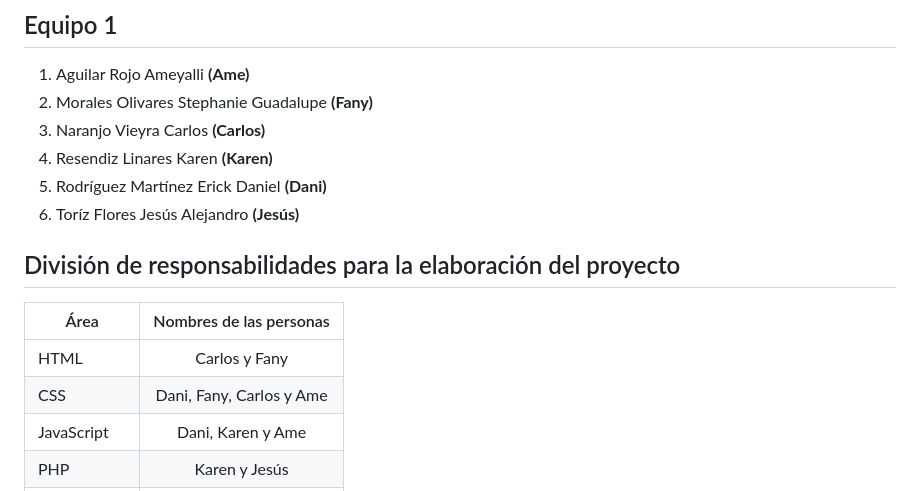
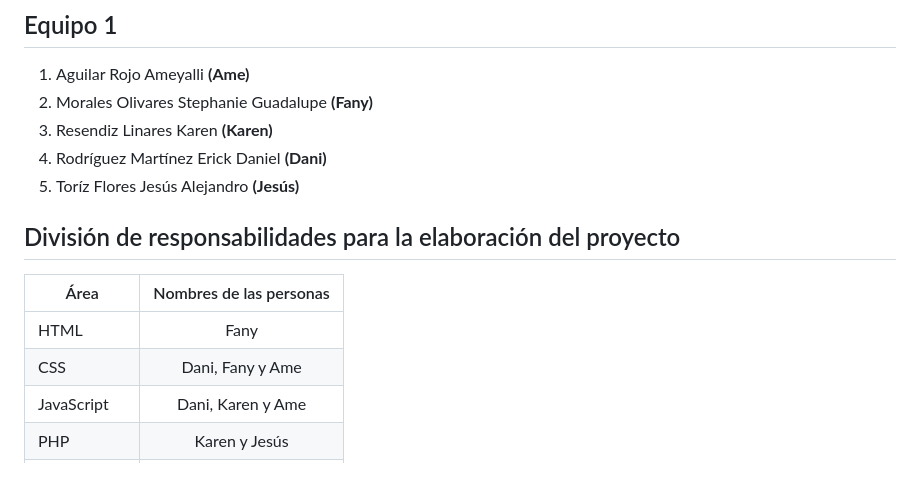
Before and after one commit to aagro-nab/eq1_proyecto_integrador, a Markdown page: README.md, the part around the change. Drawn GitHub-style.

Commit message:
docs(README.md): ajustes del equipo

```diff
--- a/README.md
+++ b/README.md
@@ -2,15 +2,14 @@
 ## Equipo 1
 1. Aguilar Rojo Ameyalli **(Ame)**
 2. Morales Olivares Stephanie Guadalupe **(Fany)**
-3. Naranjo Vieyra Carlos **(Carlos)**
-4. Resendiz Linares Karen **(Karen)**
-5. Rodríguez Martínez Erick Daniel **(Dani)**
-6. Toríz Flores Jesús Alejandro **(Jesús)**
+3. Resendiz Linares Karen **(Karen)**
+4. Rodríguez Martínez Erick Daniel **(Dani)**
+5. Toríz Flores Jesús Alejandro **(Jesús)**
 ## División de responsabilidades para la elaboración del proyecto
 | Área  | Nombres de las personas |
 | ------------- |:-------------:|
-| HTML    | Carlos y  Fany |
-| CSS      | Dani, Fany, Carlos y Ame |
+| HTML    | Fany |
+| CSS      | Dani, Fany y Ame |
 | JavaScript      | Dani, Karen y Ame   |
 |PHP| Karen y Jesús |
 |DATABASES |  Karen y Jesús |
```
